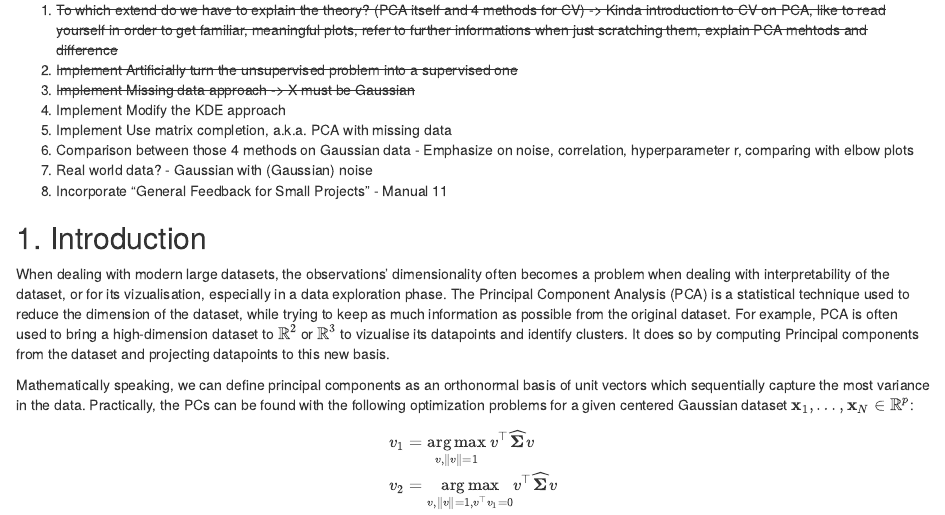
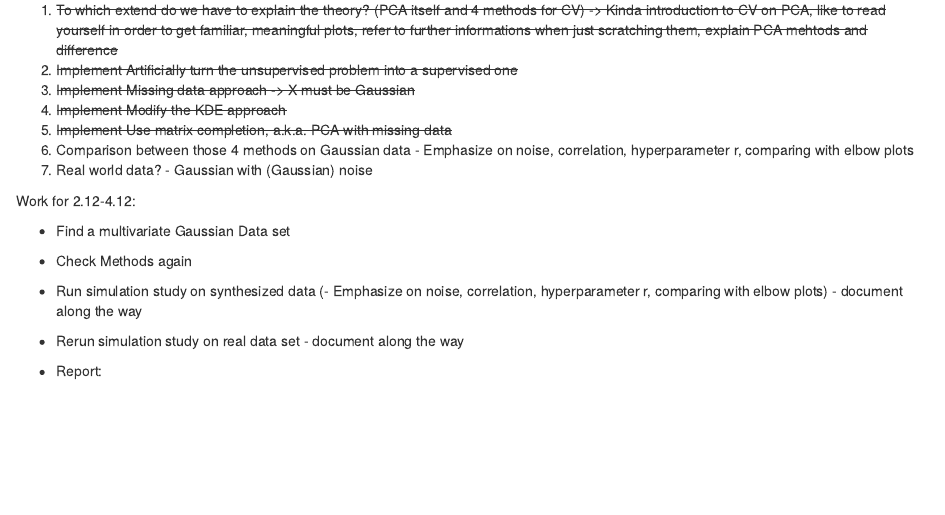
Before and after one commit to evandieren/CV-for-PCA, an R Markdown document (final_proj.Rmd): the page in a window 1100 px wide, from 220 px down. The pictures show the output file final_proj.html that the author committed with the source, opened offline.

Commit message:
Workflow for 2.12-4.12

```diff
--- a/final_proj.Rmd
+++ b/final_proj.Rmd
@@ -17,11 +17,16 @@ Final deadline : 22/12 to send
 <li>~~To which extend do we have to explain the theory? (PCA itself and 4 methods for CV) -> Kinda introduction to CV on PCA, like to read yourself in order to get familiar, meaningful plots, refer to further informations when just scratching them, explain PCA mehtods and difference~~</li>
 <li>~~Implement Artificially turn the unsupervised problem into a supervised one~~</li>
 <li>~~Implement Missing data approach -> X must be Gaussian~~</li>
-<li>Implement Modify the KDE approach</li>
-<li>Implement Use matrix completion, a.k.a. PCA with missing data</li>
+<li>~~Implement Modify the KDE approach~~</li>
+<li>~~Implement Use matrix completion, a.k.a. PCA with missing data~~</li>
 <li>Comparison between those 4 methods on Gaussian data - Emphasize on noise, correlation, hyperparameter r, comparing with elbow plots</li>
+<li>Real world data? - Gaussian with (Gaussian) noise</li>
+</ol>
 
-<li>Real world data? - Gaussian with (Gaussian) noise</li>
+Work for 2.12-4.12:
 
-<li>Incorporate "General Feedback for Small Projects" - Manual 11 </li>
-</ol>
+* Find a multivariate Gaussian Data set
+* Check Methods again
+* Run simulation study on synthesized data (- Emphasize on noise, correlation, hyperparameter r, comparing with elbow plots) - document along the way
+* Rerun simulation study on real data set - document along the way
+* Report:
```
Also changed, not shown: Implementation_PCA_Noah.R (+1 -2 lines), 11_SmallProjFeedback.html (added), final_proj.html, final_proj.Rmd (10 more changed lines), 1 other file.
